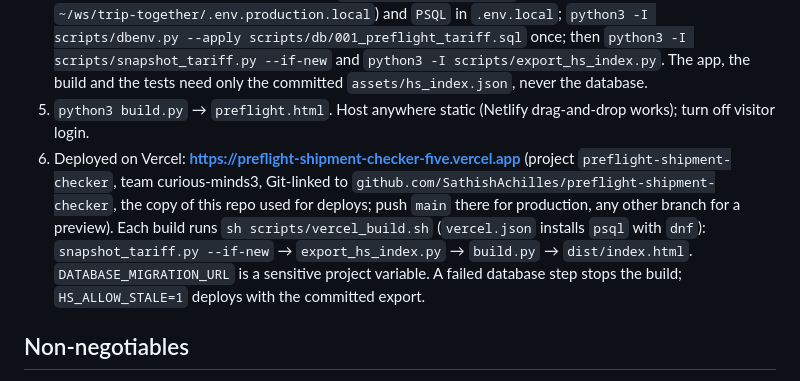
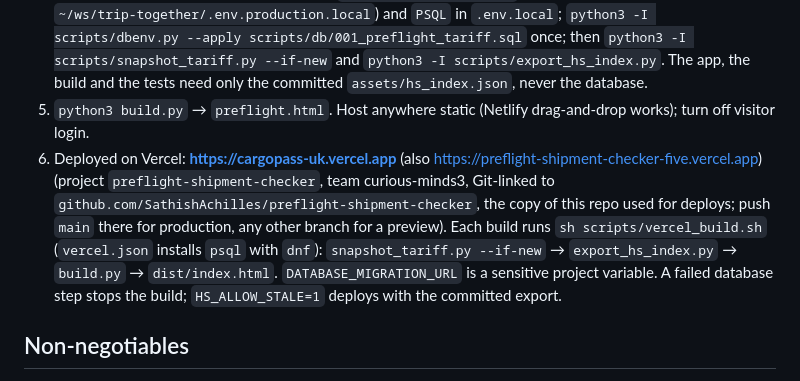
Before and after one commit to SathishAchilles/preflight-shipment-checker, a Markdown page: SKILL.md, the part around the change. GitHub-like rendering.

Commit message:
Document the CargoPass URL
Co-Authored-By: Claude Opus 5.5 <noreply@anthropic.com>
Claude-Session: https://claude.ai/code/session_011k86CfG6sjkL5oopBdA73S

```diff
--- a/SKILL.md
+++ b/SKILL.md
@@ -35,7 +35,7 @@ A single self-contained HTML app (no backend, no login) that:
 3. `node run.js` → must be 100% pass. `node verify.js` → all 25 bookings (plus the TB-99 orphan notice) match "Expected results". It needs the `xlsx` npm package (`npm i xlsx@0.18.5` outside the repo, then `NODE_PATH=…/node_modules node verify.js`).
 4. HS tariff data (only when refreshing it): put `DATABASE_MIGRATION_URL` (hosted Supabase session pooler, from `~/ws/trip-together/.env.production.local`) and `PSQL` in `.env.local`; `python3 -I scripts/dbenv.py --apply scripts/db/001_preflight_tariff.sql` once; then `python3 -I scripts/snapshot_tariff.py --if-new` and `python3 -I scripts/export_hs_index.py`. The app, the build and the tests need only the committed `assets/hs_index.json`, never the database.
 5. `python3 build.py` → `preflight.html`. Host anywhere static (Netlify drag-and-drop works); turn off visitor login.
-6. Deployed on Vercel: **https://preflight-shipment-checker-five.vercel.app** (project `preflight-shipment-checker`, team curious-minds3, Git-linked to `github.com/SathishAchilles/preflight-shipment-checker`, the copy of this repo used for deploys; push `main` there for production, any other branch for a preview). Each build runs `sh scripts/vercel_build.sh` (`vercel.json` installs `psql` with `dnf`): `snapshot_tariff.py --if-new` → `export_hs_index.py` → `build.py` → `dist/index.html`. `DATABASE_MIGRATION_URL` is a sensitive project variable. A failed database step stops the build; `HS_ALLOW_STALE=1` deploys with the committed export.
+6. Deployed on Vercel: **https://cargopass-uk.vercel.app** (also https://preflight-shipment-checker-five.vercel.app) (project `preflight-shipment-checker`, team curious-minds3, Git-linked to `github.com/SathishAchilles/preflight-shipment-checker`, the copy of this repo used for deploys; push `main` there for production, any other branch for a preview). Each build runs `sh scripts/vercel_build.sh` (`vercel.json` installs `psql` with `dnf`): `snapshot_tariff.py --if-new` → `export_hs_index.py` → `build.py` → `dist/index.html`. `DATABASE_MIGRATION_URL` is a sensitive project variable. A failed database step stops the build; `HS_ALLOW_STALE=1` deploys with the committed export.
 
 ## Non-negotiables
 - Never crash on bad input: every field normalises to value / blank / invalid and becomes a data issue, never an exception.
```
